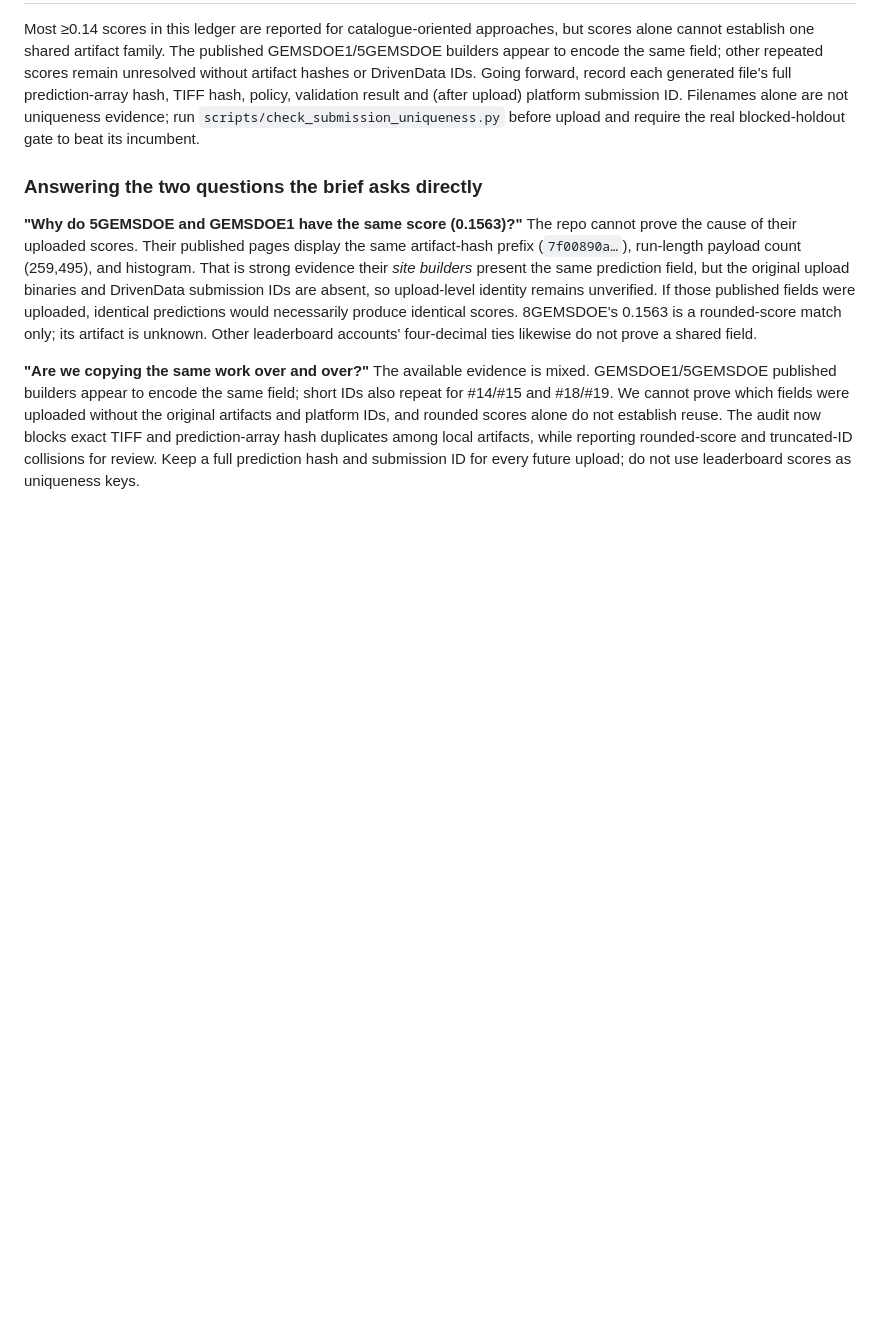
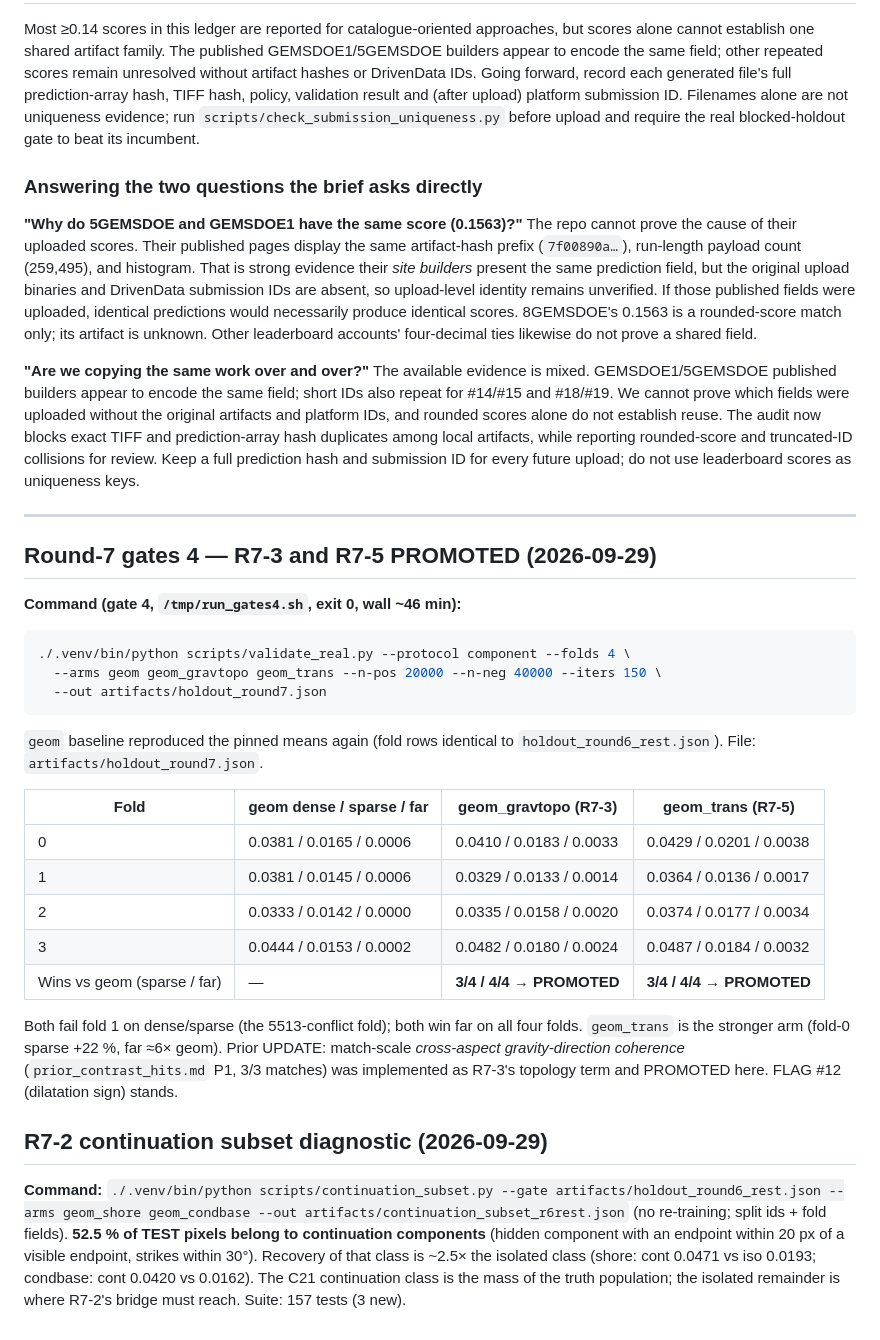
Before and after one commit to buffedlizard55-lab/14GEMSDOE, a Markdown page: research/results_ledger.md, the part around the change. Rendered like a GitHub page; blank space fills up the shorter version.

Commit message:
Ledger: gate-4 decisions (R7-3, R7-5 PROMOTED) + continuation subset diagnostic
Co-authored-by: arena-agent <297053741+arena-agent@users.noreply.github.com>

````diff
--- a/research/results_ledger.md
+++ b/research/results_ledger.md
@@ -292,3 +292,42 @@ alone do not establish reuse. The audit now blocks exact TIFF and prediction-arr
 hash duplicates among local artifacts, while reporting rounded-score and
 truncated-ID collisions for review. Keep a full prediction hash and submission
 ID for every future upload; do not use leaderboard scores as uniqueness keys.
+
+---
+
+## Round-7 gates 4 — R7-3 and R7-5 PROMOTED (2026-09-29)
+
+**Command (gate 4, `/tmp/run_gates4.sh`, exit 0, wall ~46 min):**
+```bash
+./.venv/bin/python scripts/validate_real.py --protocol component --folds 4 \
+  --arms geom geom_gravtopo geom_trans --n-pos 20000 --n-neg 40000 --iters 150 \
+  --out artifacts/holdout_round7.json
+```
+`geom` baseline reproduced the pinned means again (fold rows identical to
+`holdout_round6_rest.json`). File: `artifacts/holdout_round7.json`.
+
+| Fold | geom dense / sparse / far | geom_gravtopo (R7-3) | geom_trans (R7-5) |
+|------|---------------------------|----------------------|-------------------|
+| 0 | 0.0381 / 0.0165 / 0.0006 | 0.0410 / 0.0183 / 0.0033 | 0.0429 / 0.0201 / 0.0038 |
+| 1 | 0.0381 / 0.0145 / 0.0006 | 0.0329 / 0.0133 / 0.0014 | 0.0364 / 0.0136 / 0.0017 |
+| 2 | 0.0333 / 0.0142 / 0.0000 | 0.0335 / 0.0158 / 0.0020 | 0.0374 / 0.0177 / 0.0034 |
+| 3 | 0.0444 / 0.0153 / 0.0002 | 0.0482 / 0.0180 / 0.0024 | 0.0487 / 0.0184 / 0.0032 |
+| Wins vs geom (sparse / far) | — | **3/4 / 4/4 → PROMOTED** | **3/4 / 4/4 → PROMOTED** |
+
+Both fail fold 1 on dense/sparse (the 5513-conflict fold); both win far on all
+four folds. `geom_trans` is the stronger arm (fold-0 sparse +22 %, far ≈6×
+geom). Prior UPDATE: match-scale *cross-aspect gravity-direction coherence*
+(`prior_contrast_hits.md` P1, 3/3 matches) was implemented as R7-3's
+topology term and PROMOTED here. FLAG #12 (dilatation sign) stands.
+
+## R7-2 continuation subset diagnostic (2026-09-29)
+
+**Command:** `./.venv/bin/python scripts/continuation_subset.py --gate
+artifacts/holdout_round6_rest.json --arms geom_shore geom_condbase --out
+artifacts/continuation_subset_r6rest.json` (no re-training; split ids + fold
+fields). **52.5 % of TEST pixels belong to continuation components** (hidden
+component with an endpoint within 20 px of a visible endpoint, strikes within
+30°). Recovery of that class is ~2.5× the isolated class (shore: cont 0.0471
+vs iso 0.0193; condbase: cont 0.0420 vs 0.0162). The C21 continuation class is
+the mass of the truth population; the isolated remainder is where R7-2's
+bridge must reach. Suite: 157 tests (3 new).
````
